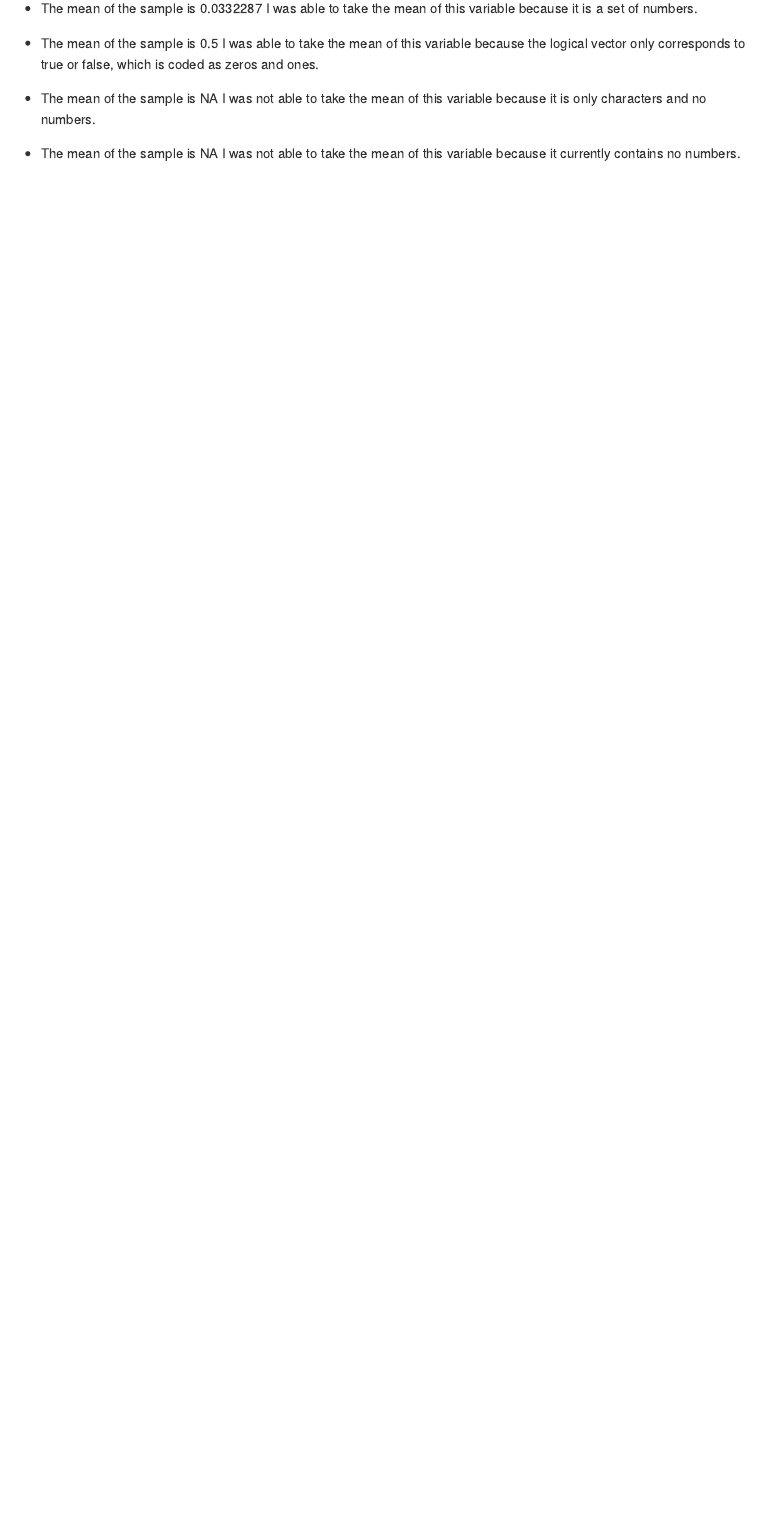
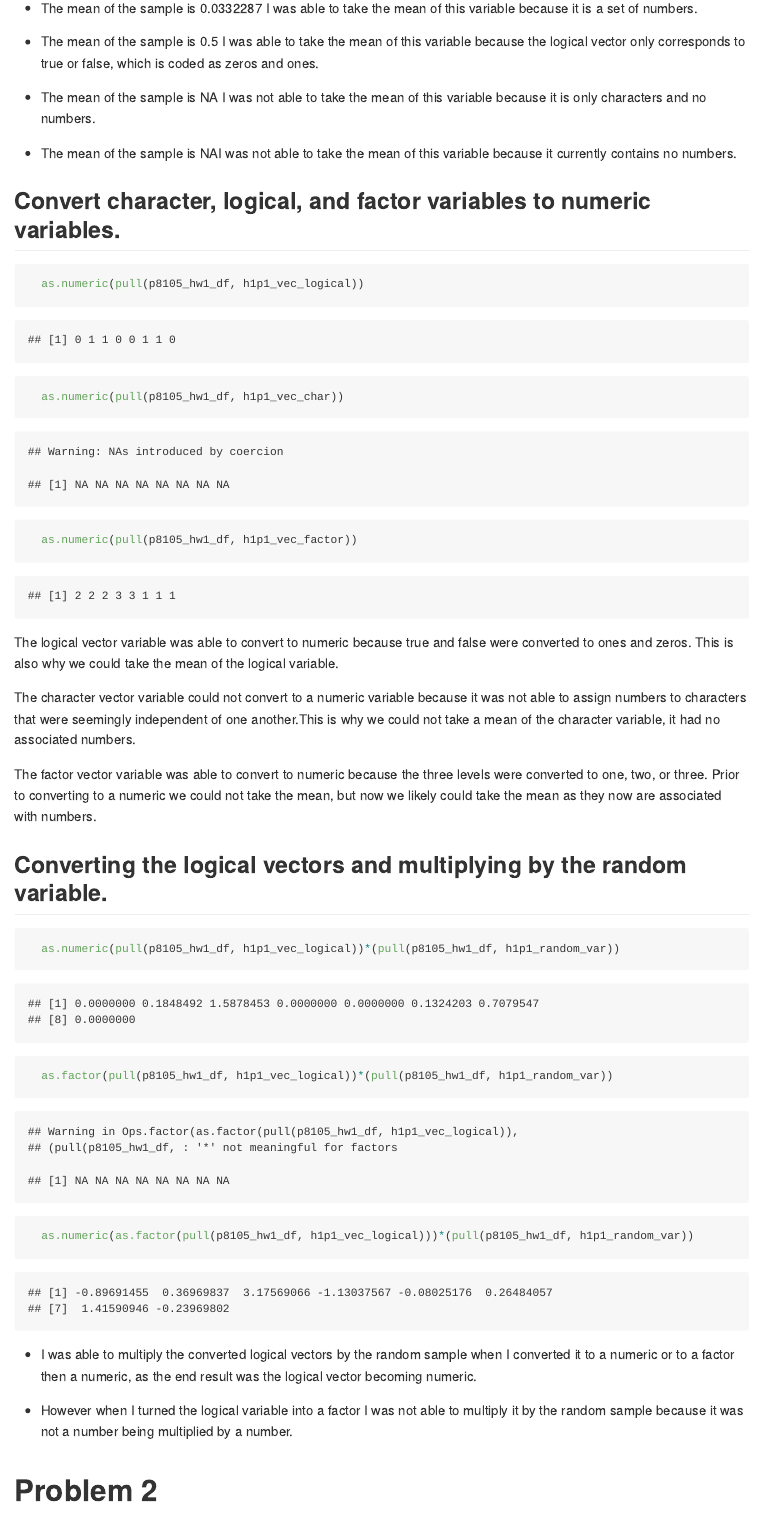
Before and after one commit to mrc2229/p8105_hw1_mrc2229, an R Markdown document (p8105_hw1_mrc2229.Rmd): the page in a window 1100 px wide, from 810 px down before the commit and from 860 px down after it, so that both start at the same text. Rendered offline with R 4.5, knitr and Pandoc, with nearby package versions.

Commit message:
Finsihed problem 1 variable converting and pollished up some code for problem 1. Started problem 2, built initial data frame.

````diff
--- a/p8105_hw1_mrc2229.Rmd
+++ b/p8105_hw1_mrc2229.Rmd
@@ -33,3 +30,28 @@ I was not able to take the mean of this variable because it is only characters a
 
-* The mean of the sample is `r mean(pull(p8105_hw1_df, h1p1_vec_factor))`
-I was not able to take the mean of this variable because it currently contains no numbers.
+* The mean of the sample is `r mean(pull(p8105_hw1_df, h1p1_vec_factor))`I was not able to take the mean of this variable because it currently contains no numbers.
+
+## Convert character, logical, and factor variables to numeric variables.
+```{r}
+  as.numeric(pull(p8105_hw1_df, h1p1_vec_logical))
+  as.numeric(pull(p8105_hw1_df, h1p1_vec_char))
+  as.numeric(pull(p8105_hw1_df, h1p1_vec_factor))
+```
+
+The logical vector variable was able to convert to numeric because true and false were converted to ones and zeros. This is also why we could take the mean of the logical variable.
+
+The character vector variable could not convert to a numeric variable because it was not able to assign numbers to characters that were seemingly independent of one another.This is why we could not take a mean of the character variable, it had no associated numbers.
+
+The factor vector variable was able to convert to numeric because the three levels were converted to one, two, or three. Prior to converting to a numeric we could not take the mean, but now we likely could take the mean as they now are associated with numbers.
+
+## Converting the logical vectors and multiplying by the random variable.
+```{r}
+  as.numeric(pull(p8105_hw1_df, h1p1_vec_logical))*(pull(p8105_hw1_df, h1p1_random_var))
+  as.factor(pull(p8105_hw1_df, h1p1_vec_logical))*(pull(p8105_hw1_df, h1p1_random_var))
+  as.numeric(as.factor(pull(p8105_hw1_df, h1p1_vec_logical)))*(pull(p8105_hw1_df, h1p1_random_var))
+```
+
+* I was able to multiply the converted logical vectors by the random sample when I converted it to a numeric or to a factor then a numeric, as the end result was the logical vector becoming numeric.
+
+* However when I turned the logical variable into a factor I was not able to multiply it by the random sample because it was not a number being multiplied by a number.
+
+# Problem 2
````
Also changed, not shown: p8105_hw1_mrc2229.md, p8105_hw1_mrc2229.Rmd (27 more changed lines).
